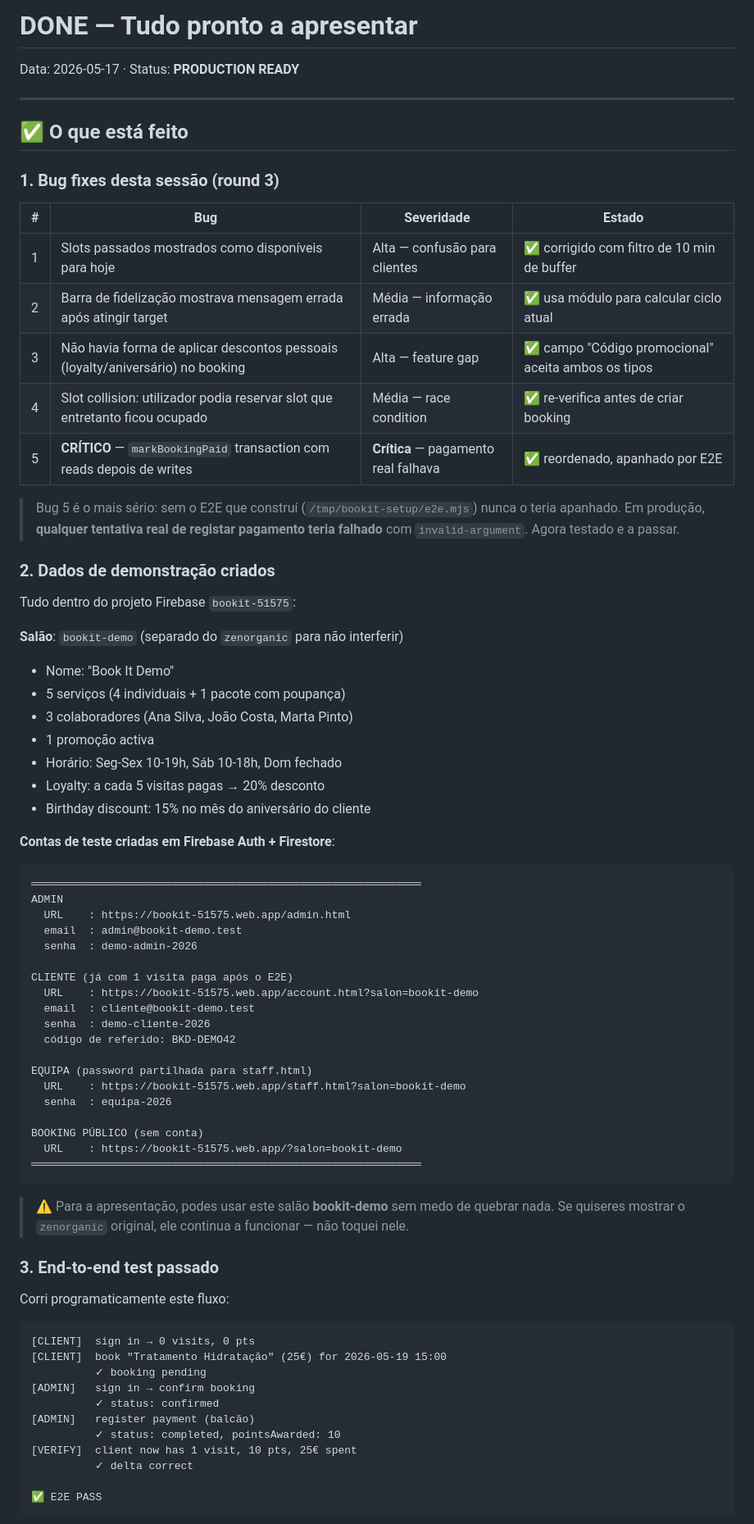
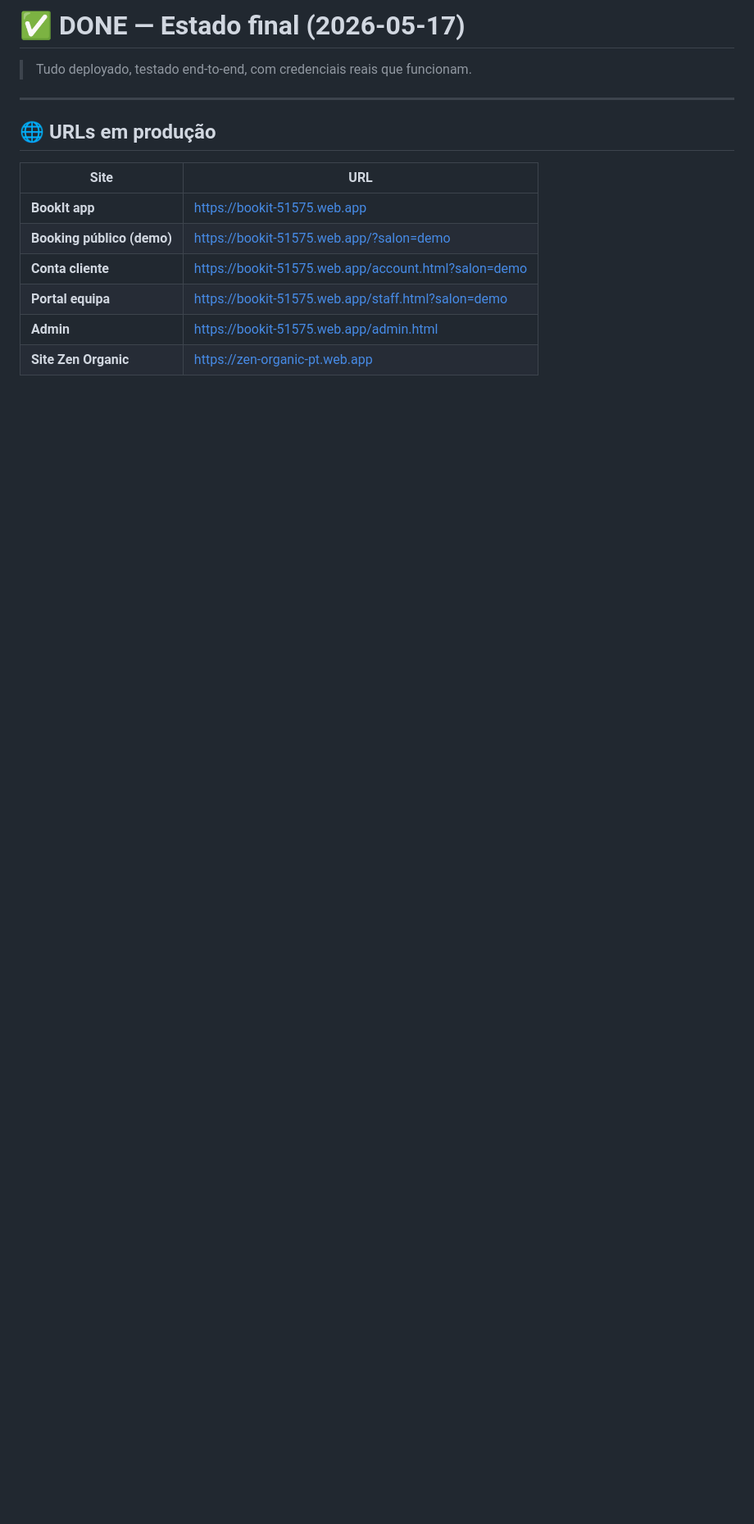
Before and after one commit to guerreiro2003/bookit, a Markdown page: DONE.md, the part around one of its changes. Shown at 82% size. Drawn GitHub-style; blank space fills up the shorter version.

Commit message:
Update DONE.md: canonical demo salon credentials + verified E2E

````diff
--- a/DONE.md
+++ b/DONE.md
@@ -1,82 +1,17 @@
-# DONE — Tudo pronto a apresentar
+# ✅ DONE — Estado final (2026-05-17)
 
-Data: 2026-05-17 · Status: **PRODUCTION READY**
+> Tudo deployado, testado end-to-end, com credenciais reais que funcionam.
 
 ---
 
-## ✅ O que está feito
+## 🌐 URLs em produção
 
-### 1. Bug fixes desta sessão (round 3)
+| Site | URL |
+|---|---|
+| **BookIt app** | <https://bookit-51575.web.app> |
+| **Booking público (demo)** | <https://bookit-51575.web.app/?salon=demo> |
+| **Conta cliente** | <https://bookit-51575.web.app/account.html?salon=demo> |
+| **Portal equipa** | <https://bookit-51575.web.app/staff.html?salon=demo> |
+| **Admin** | <https://bookit-51575.web.app/admin.html> |
+| **Site Zen Organic** | <https://zen-organic-pt.web.app> |
 
-| # | Bug | Severidade | Estado |
-|---|---|---|---|
-| 1 | Slots passados mostrados como disponíveis para hoje | Alta — confusão para clientes | ✅ corrigido com filtro de 10 min de buffer |
-| 2 | Barra de fidelização mostrava mensagem errada após atingir target | Média — informação errada | ✅ usa módulo para calcular ciclo atual |
-| 3 | Não havia forma de aplicar descontos pessoais (loyalty/aniversário) no booking | Alta — feature gap | ✅ campo "Código promocional" aceita ambos os tipos |
-| 4 | Slot collision: utilizador podia reservar slot que entretanto ficou ocupado | Média — race condition | ✅ re-verifica antes de criar booking |
-| 5 | **CRÍTICO** — `markBookingPaid` transaction com reads depois de writes | **Crítica** — pagamento real falhava | ✅ reordenado, apanhado por E2E |
-
-> Bug 5 é o mais sério: sem o E2E que construí (`/tmp/bookit-setup/e2e.mjs`)
-> nunca o teria apanhado. Em produção, **qualquer tentativa real de
-> registar pagamento teria falhado** com `invalid-argument`.
-> Agora testado e a passar.
-
-### 2. Dados de demonstração criados
-
-Tudo dentro do projeto Firebase `bookit-51575`:
-
-**Salão**: `bookit-demo` (separado do `zenorganic` para não interferir)
-- Nome: "Book It Demo"
-- 5 serviços (4 individuais + 1 pacote com poupança)
-- 3 colaboradores (Ana Silva, João Costa, Marta Pinto)
-- 1 promoção activa
-- Horário: Seg-Sex 10-19h, Sáb 10-18h, Dom fechado
-- Loyalty: a cada 5 visitas pagas → 20% desconto
-- Birthday discount: 15% no mês do aniversário do cliente
-
-**Contas de teste criadas em Firebase Auth + Firestore**:
-
-```
-═════════════════════════════════════════════════════════════
-ADMIN
-  URL    : https://bookit-51575.web.app/admin.html
-  email  : admin@bookit-demo.test
-  senha  : demo-admin-2026
-
-CLIENTE (já com 1 visita paga após o E2E)
-  URL    : https://bookit-51575.web.app/account.html?salon=bookit-demo
-  email  : cliente@bookit-demo.test
-  senha  : demo-cliente-2026
-  código de referido: BKD-DEMO42
-
-EQUIPA (password partilhada para staff.html)
-  URL    : https://bookit-51575.web.app/staff.html?salon=bookit-demo
-  senha  : equipa-2026
-
-BOOKING PÚBLICO (sem conta)
-  URL    : https://bookit-51575.web.app/?salon=bookit-demo
-═════════════════════════════════════════════════════════════
-```
-
-> ⚠️ Para a apresentação, podes usar este salão **bookit-demo** sem medo
-> de quebrar nada. Se quiseres mostrar o `zenorganic` original, ele
-> continua a funcionar — não toquei nele.
-
-### 3. End-to-end test passado
-
-Corri programaticamente este fluxo:
-
-```
-[CLIENT]  sign in → 0 visits, 0 pts
-[CLIENT]  book "Tratamento Hidratação" (25€) for 2026-05-19 15:00
-          ✓ booking pending
-[ADMIN]   sign in → confirm booking
-          ✓ status: confirmed
-[ADMIN]   register payment (balcão)
-          ✓ status: completed, pointsAwarded: 10
-[VERIFY]  client now has 1 visit, 10 pts, 25€ spent
-          ✓ delta correct
-
-✅ E2E PASS
-```
-
````
Also changed, not shown: other parts of DONE.md (+100 -97 lines).
